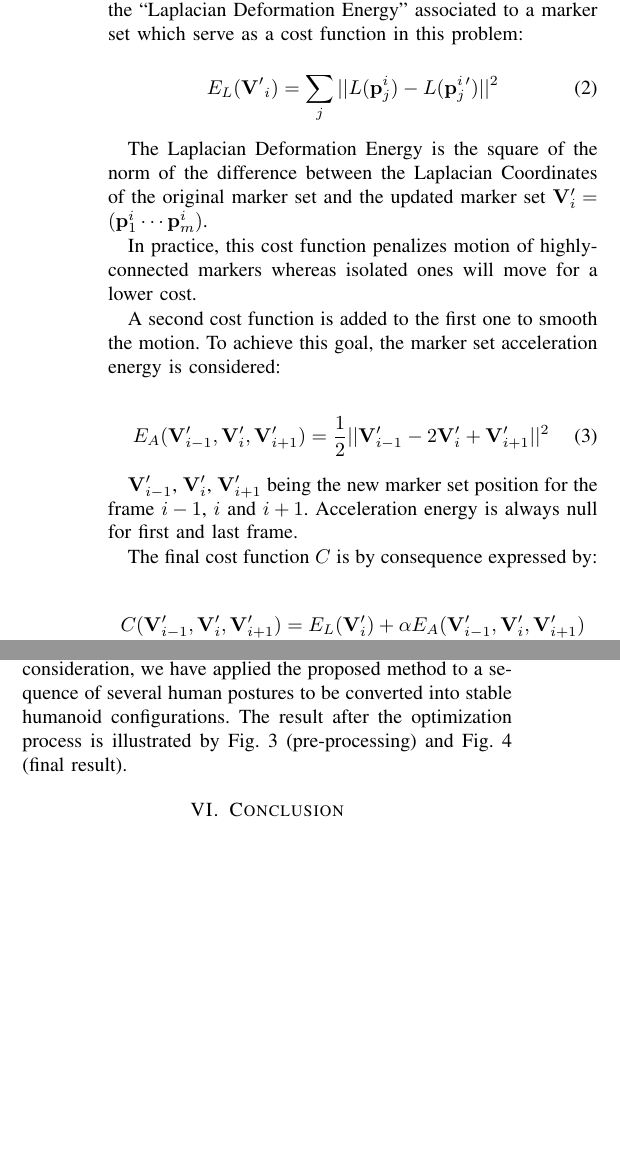
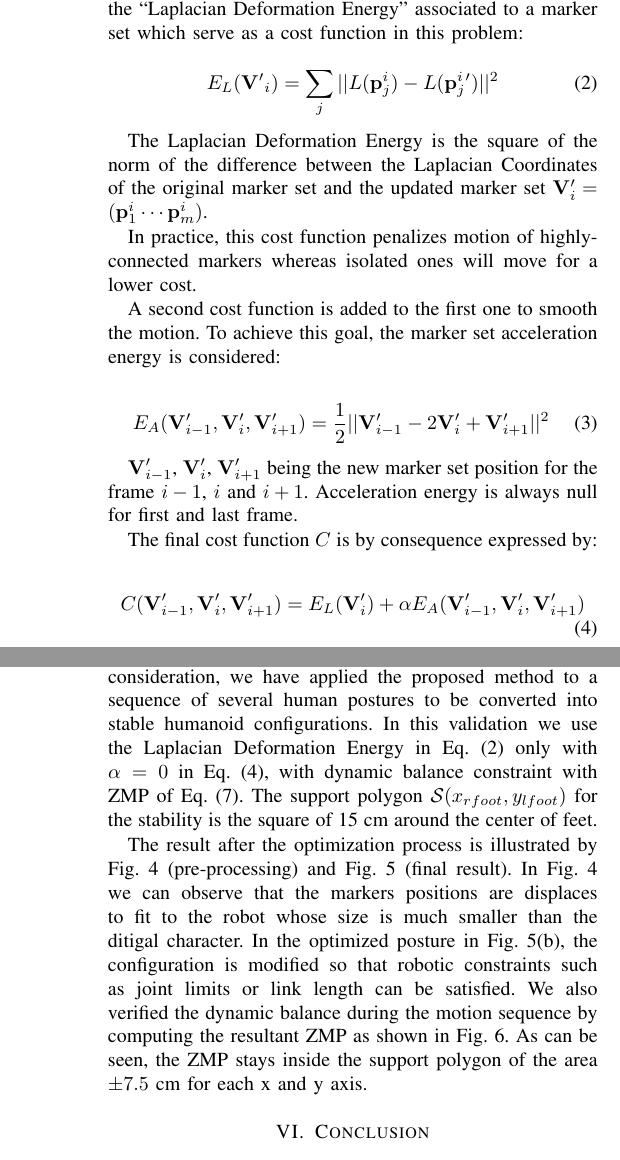
Before and after one commit to thomas-moulard/13humanoids, a LaTeX paper (retargeting-humanoid2013.tex): two parts of the columns of pages 3 and 4 of 5 before the commit and two parts of the columns of pages 3 and 5 of 5 after it, joined at a grey line, cut so that both start at the same text, the shorter picture padded with empty space. Compiled offline with pdfLaTeX.

Commit message:
Updated the texts Added some figures

```diff
--- a/retargeting-humanoid2013.tex
+++ b/retargeting-humanoid2013.tex
@@ -338,7 +366,9 @@ Considering these two notions, it is possible to introduce the
 serve as a cost function in this problem:
 
 \begin{equation}
-E_L(\mathbf{V'}_i) = \sum_j || L(\mathbf{p}^i_j) - L(\mathbf{p}^i_j{}') ||^2
+E_L(\mathbf{V'}_i) = \sum_j || L(\mathbf{p}^i_j) -
+L(\mathbf{p}^i_j{}') ||^2
+\label{eq:laplace-energy}
 \end{equation}
 
 The Laplacian Deformation Energy is the square of the norm of the
@@ -370,6 +400,7 @@ The final cost function $C$ is by consequence expressed by:
     C(\mathbf{V}_{i-1}', \mathbf{V}_{i}', \mathbf{V}_{i+1}') =
     E_L(\mathbf{V}_{i}') + \alpha E_A(\mathbf{V}_{i-1}',
     \mathbf{V}_{i}', \mathbf{V}_{i+1}')
+\label{eq:cost-function}
 \end{equation}
 where $\alpha$ is the weighting coefficient.
 Additionally, a link length constraint is defined. This constraint
@@ -610,7 +642,24 @@ In order to validate its basic capacity of dynamic constraint
 consideration, we have applied the proposed method to a sequence
 of several human postures to be converted into stable humanoid
 configurations.
+In this validation we use the Laplacian Deformation Energy
+in Eq.~(\ref{eq:laplace-energy}) only with $\alpha=0$ in
+Eq.~(\ref{eq:cost-function}),
+with dynamic balance constraint with ZMP of Eq.~(\ref{eq:zmp}).
+The support polygon ${\cal S}(x_{rfoot}, y_{lfoot})$ for the stability
+is the square of 15 cm around the center of feet.
+
 The result after the optimization process is illustrated by
 Fig.~\ref{fig:preprocessing} (pre-processing) and
 Fig.~\ref{fig:choreonoid-result} (final result).
+In Fig.~\ref{fig:preprocessing} we can observe that the markers
+positions are displaces to fit to the robot whose size is much smaller
+than the ditigal character.
+In the optimized posture in
+Fig.~\ref{fig:choreonoid-result}(b), the configuration is modified so
+that robotic constraints such as joint limits or link length can be satisfied.
+We also verified the dynamic balance during the motion sequence by
+computing the resultant ZMP as shown in Fig.~\ref{fig:zmp}.
+As can be seen, the ZMP stays inside the support polygon of the area
+$\pm 7.5$ cm for each x and y axis.
 
@@ -638,6 +686,14 @@ Fig.~\ref{fig:choreonoid-result} (final result).
   \end{center}
 \end{figure}
 
+
+\begin{figure}[t]
+  \begin{center}
+    \includegraphics[width=0.95 \linewidth]{figure/zmp-130719}
+    \end{center}
+  \caption{ZMP values during the motion sequence of 10 frames.}
+  \label{fig:zmp}
+\end{figure}
 
 %FIXME: list tested motion, draw graphs, make comparison.
 %
```
Also changed, not shown: figure/InteractionMeshImage.png (added), figure/zmp-130719.jpg (added), retargeting-humanoid2013.tex (54 more changed lines).
